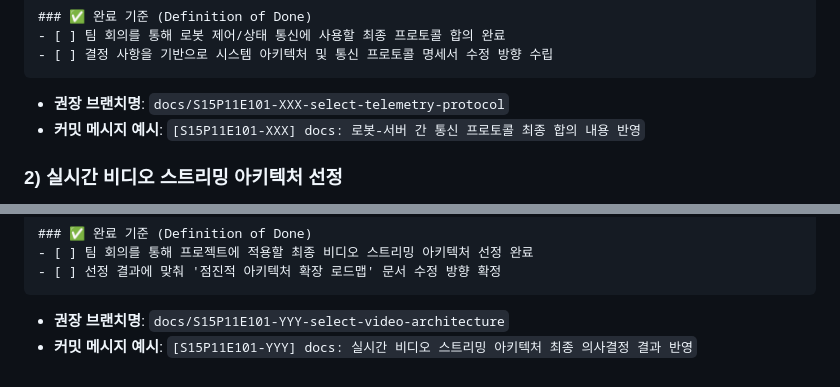
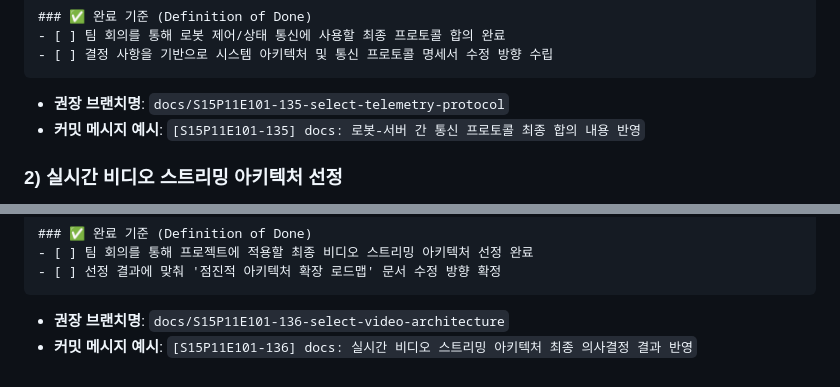
Before and after one commit to yeaseunglee96/bbiyong, a Markdown page: docs/architecture_and_api_spec.md, 2 parts joined by grey strips. Rendered like a GitHub page.

Commit message:
docs: Sync actual Jira issue IDs 135 and 136 in the spec document

````diff
--- a/docs/architecture_and_api_spec.md
+++ b/docs/architecture_and_api_spec.md
@@ -205,8 +205,8 @@ flowchart LR
 - [ ] 팀 회의를 통해 로봇 제어/상태 통신에 사용할 최종 프로토콜 합의 완료
 - [ ] 결정 사항을 기반으로 시스템 아키텍처 및 통신 프로토콜 명세서 수정 방향 수립
 ```
-* **권장 브랜치명**: `docs/S15P11E101-XXX-select-telemetry-protocol`
-* **커밋 메시지 예시**: `[S15P11E101-XXX] docs: 로봇-서버 간 통신 프로토콜 최종 합의 내용 반영`
+* **권장 브랜치명**: `docs/S15P11E101-135-select-telemetry-protocol`
+* **커밋 메시지 예시**: `[S15P11E101-135] docs: 로봇-서버 간 통신 프로토콜 최종 합의 내용 반영`
 
 ### 2) 실시간 비디오 스트리밍 아키텍처 선정
 * **제목(Summary)**: `[Docs] 실시간 로봇 비디오 스트리밍 아키텍처 검토 및 선정 (Spring vs FastAPI vs WebRTC)`
@@ -226,5 +226,5 @@ flowchart LR
 - [ ] 팀 회의를 통해 프로젝트에 적용할 최종 비디오 스트리밍 아키텍처 선정 완료
 - [ ] 선정 결과에 맞춰 '점진적 아키텍처 확장 로드맵' 문서 수정 방향 확정
 ```
-* **권장 브랜치명**: `docs/S15P11E101-YYY-select-video-architecture`
-* **커밋 메시지 예시**: `[S15P11E101-YYY] docs: 실시간 비디오 스트리밍 아키텍처 최종 의사결정 결과 반영`
+* **권장 브랜치명**: `docs/S15P11E101-136-select-video-architecture`
+* **커밋 메시지 예시**: `[S15P11E101-136] docs: 실시간 비디오 스트리밍 아키텍처 최종 의사결정 결과 반영`
````
